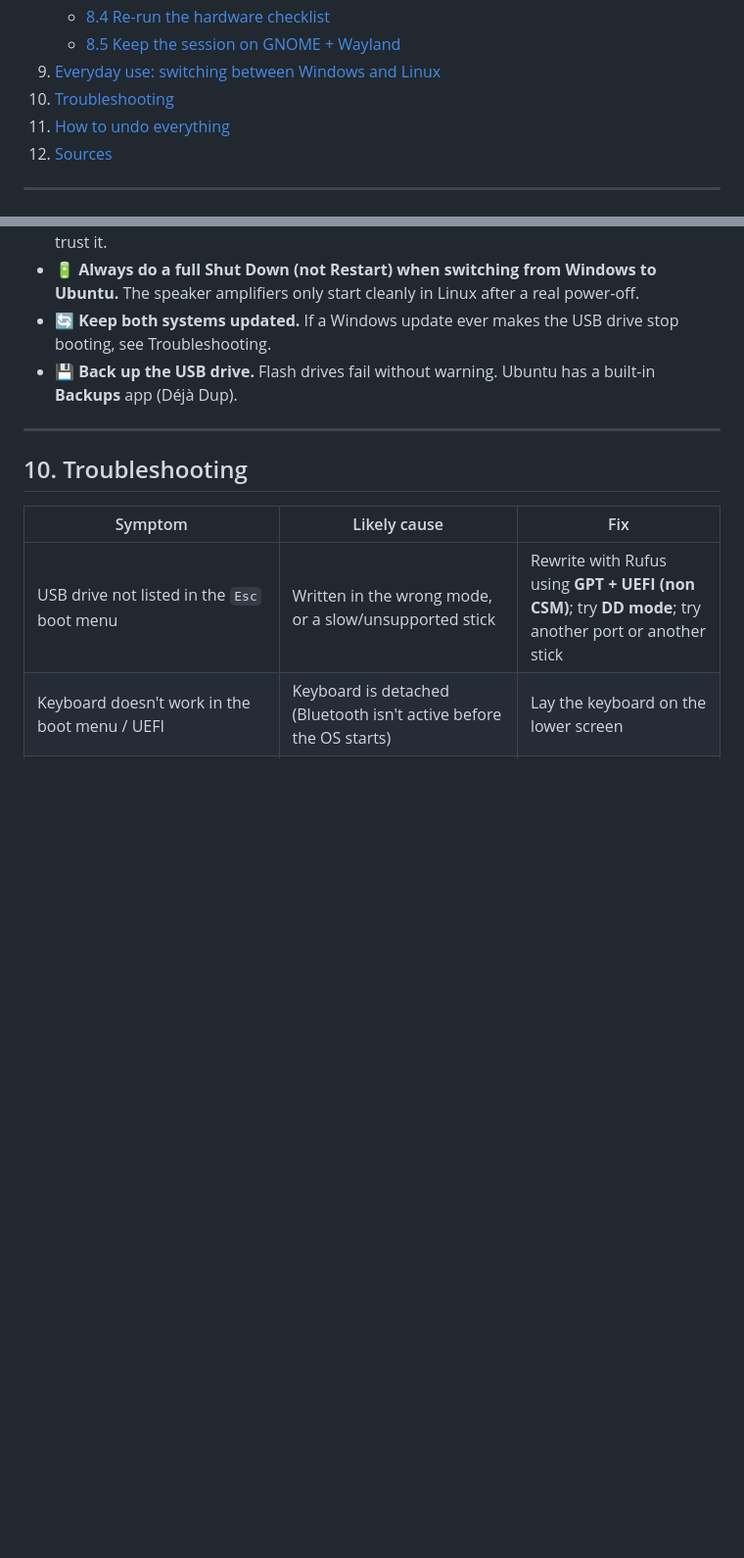
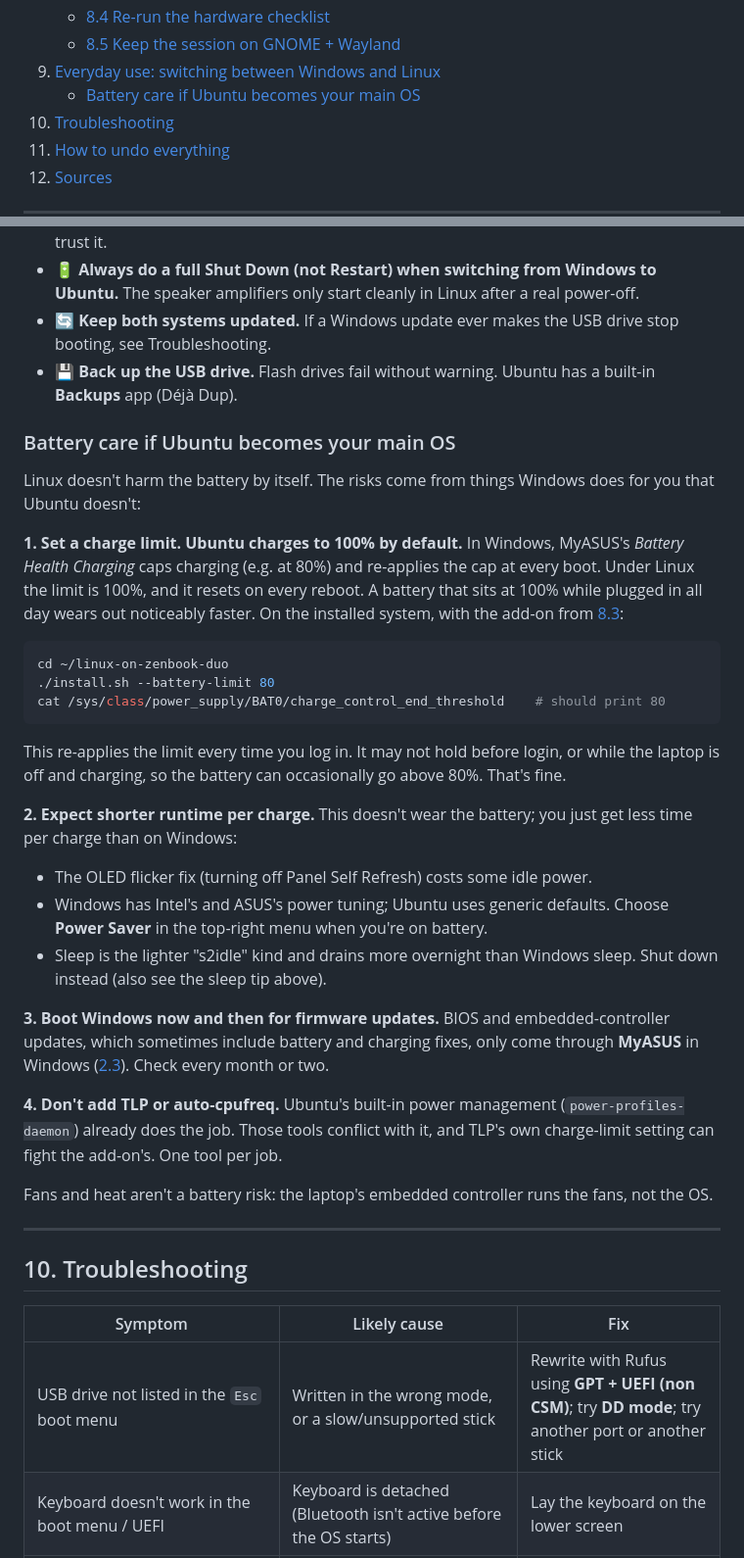
Before and after one commit to Toldry/zenbook-duo-linux-guide, a Markdown page: GUIDE.md, 2 parts joined by grey strips. Shown at 98% size. GitHub-like rendering; blank space fills up the shorter version.

Commit message:
Add battery care tips for using Ubuntu as the main OS
Co-Authored-By: Claude Opus 5.5 <noreply@anthropic.com>
Claude-Session: https://claude.ai/code/session_011rZVGRx6vxvFWNMK5m1xMv

````diff
--- a/GUIDE.md
+++ b/GUIDE.md
@@ -49,6 +49,7 @@ A step-by-step guide to running Ubuntu from an external USB drive while Windows
    - [8.4 Re-run the hardware checklist](#84-re-run-the-hardware-checklist)
    - [8.5 Keep the session on GNOME + Wayland](#85-keep-the-session-on-gnome--wayland)
 9. [Everyday use: switching between Windows and Linux](#9-everyday-use-switching-between-windows-and-linux)
+   - [Battery care if Ubuntu becomes your main OS](#battery-care-if-ubuntu-becomes-your-main-os)
 10. [Troubleshooting](#10-troubleshooting)
 11. [How to undo everything](#11-how-to-undo-everything)
 12. [Sources](#12-sources)
@@ -579,6 +580,32 @@ Check with `echo $XDG_SESSION_TYPE` (it should print `wayland`). If there's no g
 - 🔄 **Keep both systems updated.** If a Windows update ever makes the USB drive stop booting, see Troubleshooting.
 - 💾 **Back up the USB drive.** Flash drives fail without warning. Ubuntu has a built-in **Backups** app (Déjà Dup).
 
+### Battery care if Ubuntu becomes your main OS
+
+Linux doesn't harm the battery by itself. The risks come from things Windows does for you that Ubuntu doesn't:
+
+**1. Set a charge limit. Ubuntu charges to 100% by default.**
+In Windows, MyASUS's *Battery Health Charging* caps charging (e.g. at 80%) and re-applies the cap at every boot. Under Linux the limit is 100%, and it resets on every reboot. A battery that sits at 100% while plugged in all day wears out noticeably faster. On the installed system, with the add-on from [8.3](#83-install-the-zenbook-duo-add-on):
+
+```bash
+cd ~/linux-on-zenbook-duo
+./install.sh --battery-limit 80
+cat /sys/class/power_supply/BAT0/charge_control_end_threshold    # should print 80
+```
+
+This re-applies the limit every time you log in. It may not hold before login, or while the laptop is off and charging, so the battery can occasionally go above 80%. That's fine.
+
+**2. Expect shorter runtime per charge.** This doesn't wear the battery; you just get less time per charge than on Windows:
+- The OLED flicker fix (turning off Panel Self Refresh) costs some idle power.
+- Windows has Intel's and ASUS's power tuning; Ubuntu uses generic defaults. Choose **Power Saver** in the top-right menu when you're on battery.
+- Sleep is the lighter "s2idle" kind and drains more overnight than Windows sleep. Shut down instead (also see the sleep tip above).
+
+**3. Boot Windows now and then for firmware updates.** BIOS and embedded-controller updates, which sometimes include battery and charging fixes, only come through **MyASUS** in Windows ([2.3](#23-update-the-firmware-recommended)). Check every month or two.
+
+**4. Don't add TLP or auto-cpufreq.** Ubuntu's built-in power management (`power-profiles-daemon`) already does the job. Those tools conflict with it, and TLP's own charge-limit setting can fight the add-on's. One tool per job.
+
+Fans and heat aren't a battery risk: the laptop's embedded controller runs the fans, not the OS.
+
 ---
 
 ## 10. Troubleshooting
````
